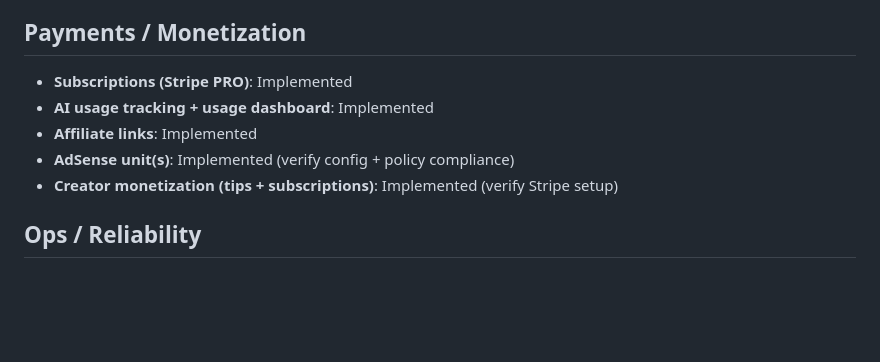
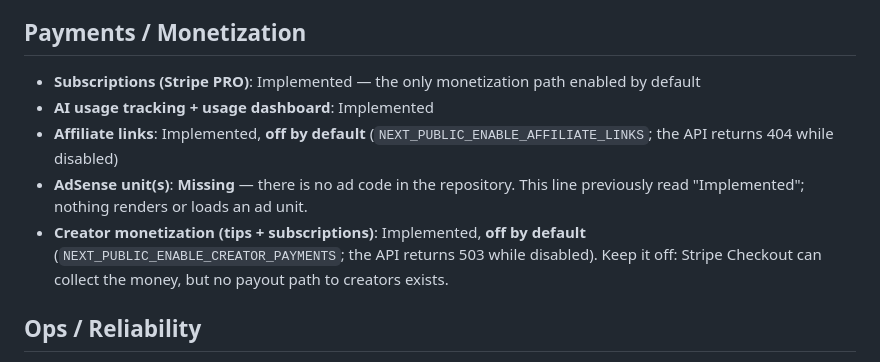
Before and after one commit to gr8monk3ys/InfiniStar, a Markdown page: FEATURE_AUDIT.md, the part around the change. Drawn GitHub-style; blank space fills up the shorter version.

Commit message:
docs: correct false monetization claims in the feature audit
FEATURE_AUDIT.md listed AdSense as implemented. There is no ad code in the
repository — nothing renders or loads an ad unit — so the line is corrected to
Missing rather than left as a launch item that reads as done.

Also records what verification showed about the other secondary revenue paths:
affiliate links and creator payments are both off by default and enforced
server-side (404 and 503 respectively), so PRO subscriptions are the only
monetization path live at launch. Adds the corresponding deployment checklist
item to keep them off deliberately.

Co-Authored-By: Claude Fable 5 <noreply@anthropic.com>
Claude-Session: https://claude.ai/code/session_01K9jv4dcWdeH5FtLXR6Qsvb

```diff
--- a/FEATURE_AUDIT.md
+++ b/FEATURE_AUDIT.md
@@ -60,11 +60,11 @@ Legend: **Implemented**, **Partial**, **Missing**
 
 ## Payments / Monetization
 
-- **Subscriptions (Stripe PRO)**: Implemented
+- **Subscriptions (Stripe PRO)**: Implemented — the only monetization path enabled by default
 - **AI usage tracking + usage dashboard**: Implemented
-- **Affiliate links**: Implemented
-- **AdSense unit(s)**: Implemented (verify config + policy compliance)
-- **Creator monetization (tips + subscriptions)**: Implemented (verify Stripe setup)
+- **Affiliate links**: Implemented, **off by default** (`NEXT_PUBLIC_ENABLE_AFFILIATE_LINKS`; the API returns 404 while disabled)
+- **AdSense unit(s)**: **Missing** — there is no ad code in the repository. This line previously read "Implemented"; nothing renders or loads an ad unit.
+- **Creator monetization (tips + subscriptions)**: Implemented, **off by default** (`NEXT_PUBLIC_ENABLE_CREATOR_PAYMENTS`; the API returns 503 while disabled). Keep it off: Stripe Checkout can collect the money, but no payout path to creators exists.
 
 ## Ops / Reliability
 
```
Also changed, not shown: DEPLOYMENT.md (+2 -1 lines).
